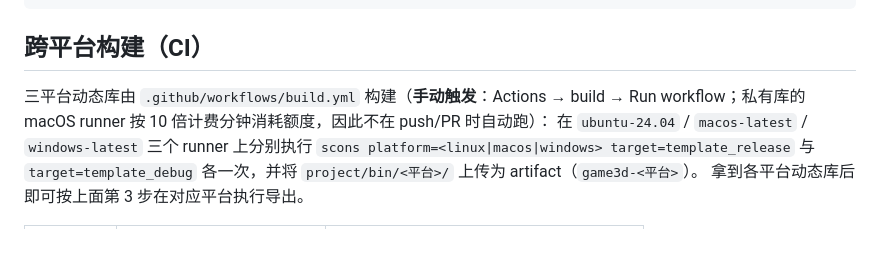
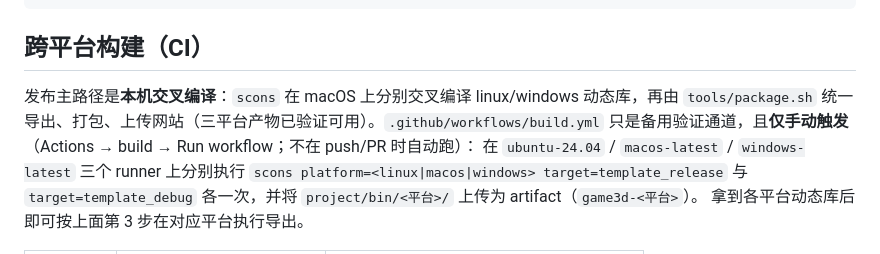
Before and after one commit to yukeyao20-star/Peace, a Markdown page: README.md, the part around the change. Rendered like a GitHub page.

Commit message:
docs: 明确本机交叉编译为发布主路径，CI 仅手动备用

```diff
--- a/README.md
+++ b/README.md
@@ -134,7 +134,7 @@ scons platform=macos target=template_debug
 
 ## 跨平台构建（CI）
 
-三平台动态库由 `.github/workflows/build.yml` 构建（**手动触发**：Actions → build → Run workflow；私有库的 macOS runner 按 10 倍计费分钟消耗额度，因此不在 push/PR 时自动跑）：
+发布主路径是**本机交叉编译**：`scons` 在 macOS 上分别交叉编译 linux/windows 动态库，再由 `tools/package.sh` 统一导出、打包、上传网站（三平台产物已验证可用）。`.github/workflows/build.yml` 只是备用验证通道，且**仅手动触发**（Actions → build → Run workflow；不在 push/PR 时自动跑）：
 在 `ubuntu-24.04` / `macos-latest` / `windows-latest` 三个 runner 上分别执行
 `scons platform=<linux|macos|windows> target=template_release` 与 `target=template_debug`
 各一次，并将 `project/bin/<平台>/` 上传为 artifact（`game3d-<平台>`）。
```
